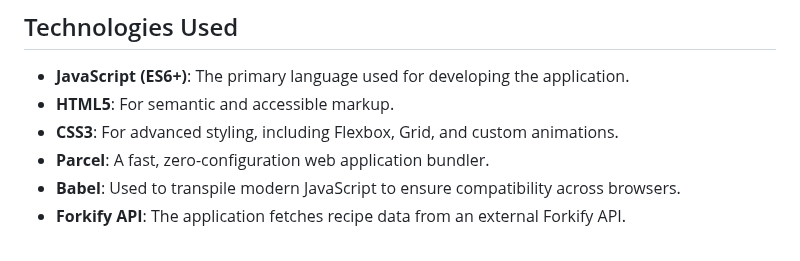
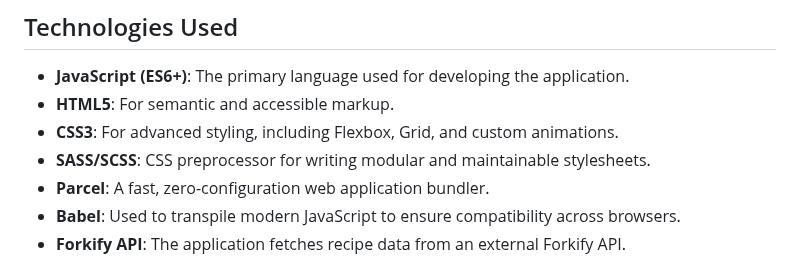
Before and after one commit to Eric-W-Chen/forkify-v2, a Markdown page: README.md, the part around the change. GitHub-like rendering.

```diff
--- a/README.md
+++ b/README.md
@@ -71,6 +71,7 @@ The optimized and minified files will be available in the dist/ directory, ready
 - **JavaScript (ES6+)**: The primary language used for developing the application.
 - **HTML5**: For semantic and accessible markup.
 - **CSS3**: For advanced styling, including Flexbox, Grid, and custom animations.
+- **SASS/SCSS**: CSS preprocessor for writing modular and maintainable stylesheets.
 - **Parcel**: A fast, zero-configuration web application bundler.
 - **Babel**: Used to transpile modern JavaScript to ensure compatibility across browsers.
 - **Forkify API**: The application fetches recipe data from an external Forkify API.
```
